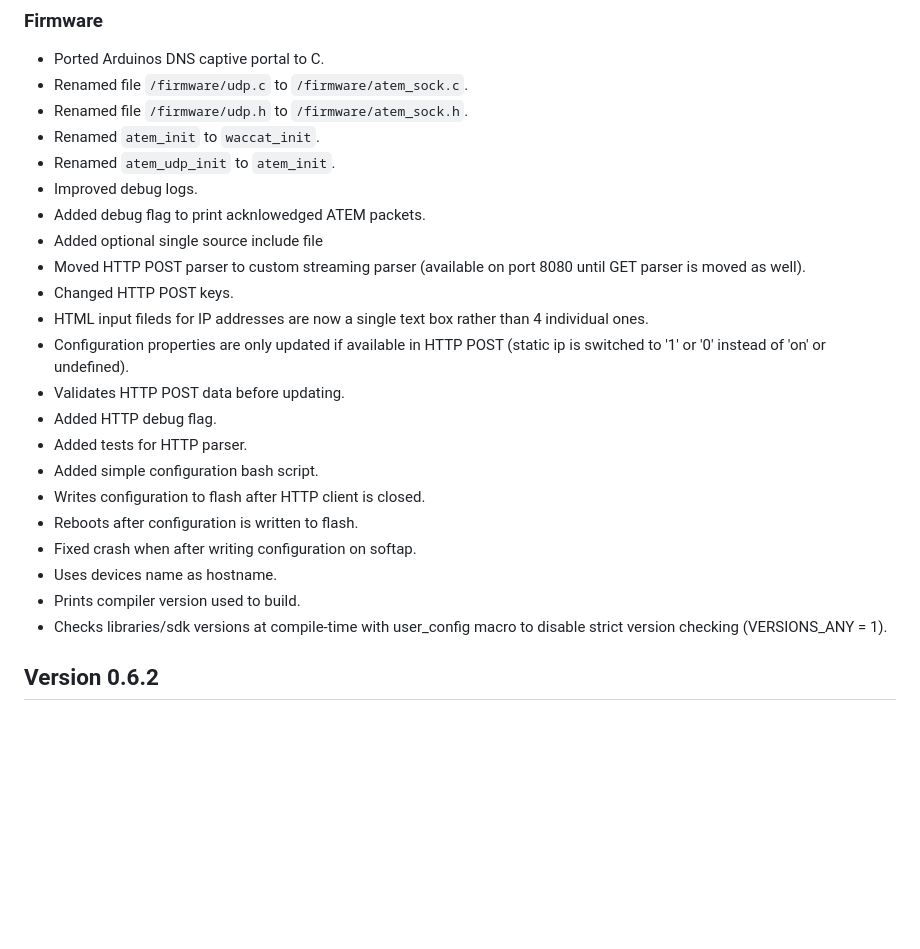
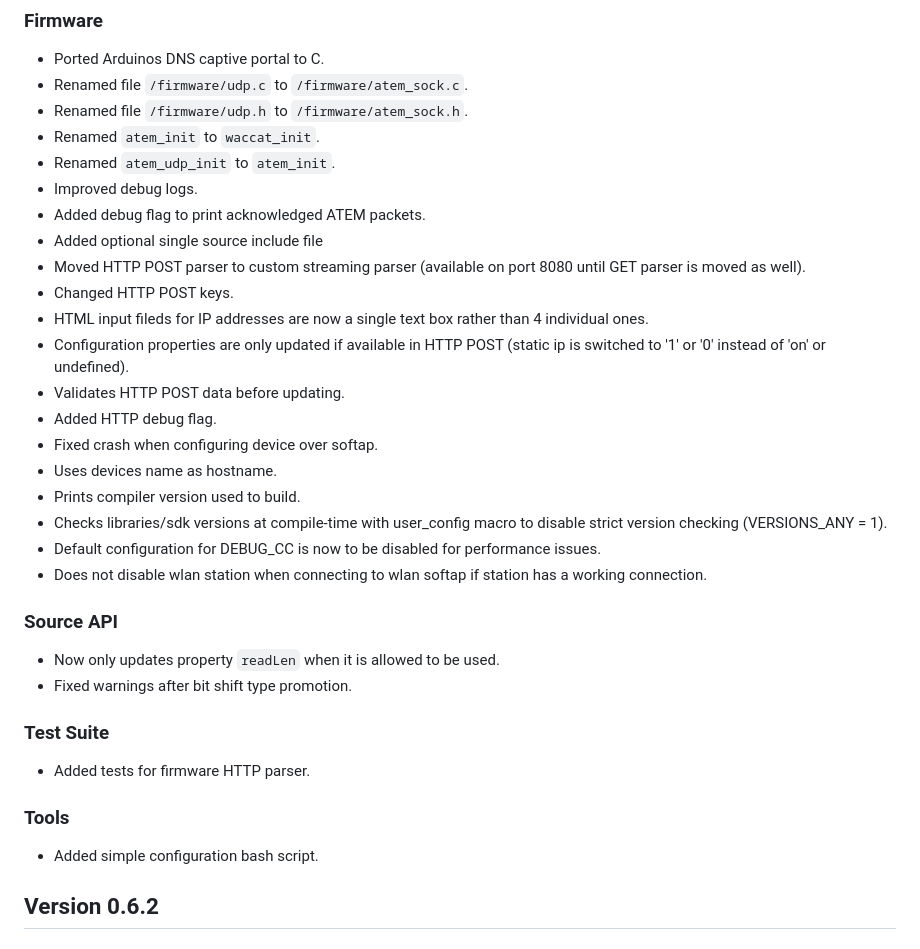
Before and after one commit to FanatiQS/wireless_atem_camera_control_and_tally, a Markdown page: changelog.md, the part around the change. Drawn GitHub-style; blank space fills up the shorter version.

Commit message:
Updated changelog

```diff
--- a/changelog.md
+++ b/changelog.md
@@ -9,7 +9,7 @@
 * Renamed `atem_init` to `waccat_init`.
 * Renamed `atem_udp_init` to `atem_init`.
 * Improved debug logs.
-* Added debug flag to print acknlowedged ATEM packets.
+* Added debug flag to print acknowledged ATEM packets.
 * Added optional single source include file
 * Moved HTTP POST parser to custom streaming parser (available on port 8080 until GET parser is moved as well).
 * Changed HTTP POST keys.
@@ -17,15 +17,22 @@
 * Configuration properties are only updated if available in HTTP POST (static ip is switched to '1' or '0' instead of 'on' or undefined).
 * Validates HTTP POST data before updating.
 * Added HTTP debug flag.
-* Added tests for HTTP parser.
-* Added simple configuration bash script.
-* Writes configuration to flash after HTTP client is closed.
-* Reboots after configuration is written to flash.
-* Fixed crash when after writing configuration on softap.
+* Fixed crash when configuring device over softap.
 * Uses devices name as hostname.
 * Prints compiler version used to build.
 * Checks libraries/sdk versions at compile-time with user_config macro to disable strict version checking (VERSIONS_ANY = 1).
+* Default configuration for DEBUG_CC is now to be disabled for performance issues.
+* Does not disable wlan station when connecting to wlan softap if station has a working connection.
 
+### Source API
+* Now only updates property `readLen` when it is allowed to be used.
+* Fixed warnings after bit shift type promotion.
+
+### Test Suite
+* Added tests for firmware HTTP parser.
+
+### Tools
+* Added simple configuration bash script.
 
 
 ## Version 0.6.2
```
